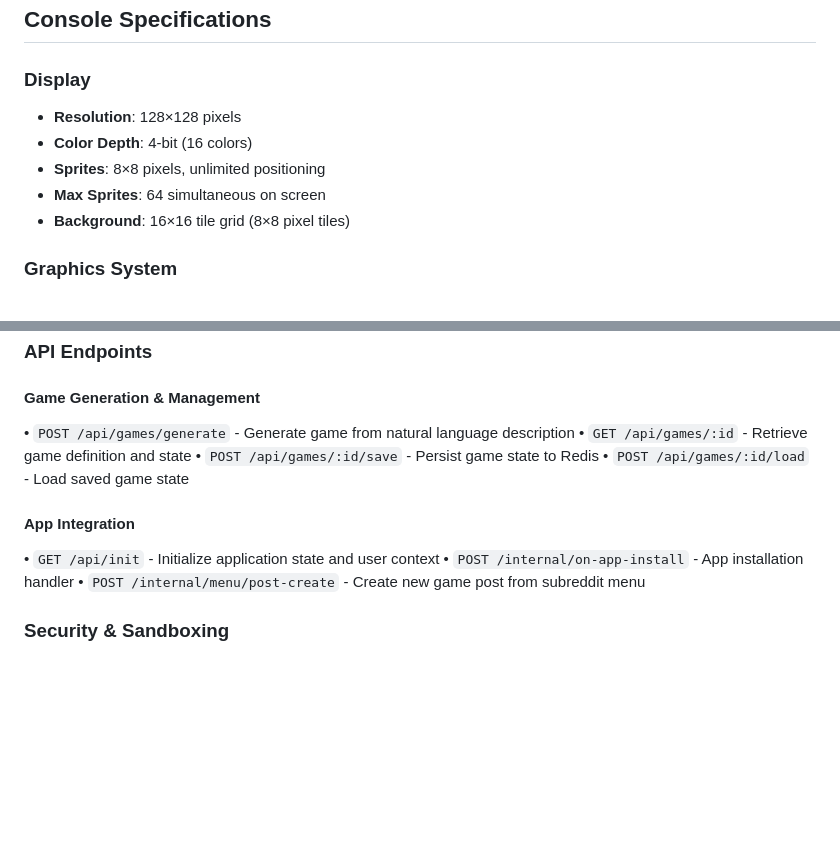
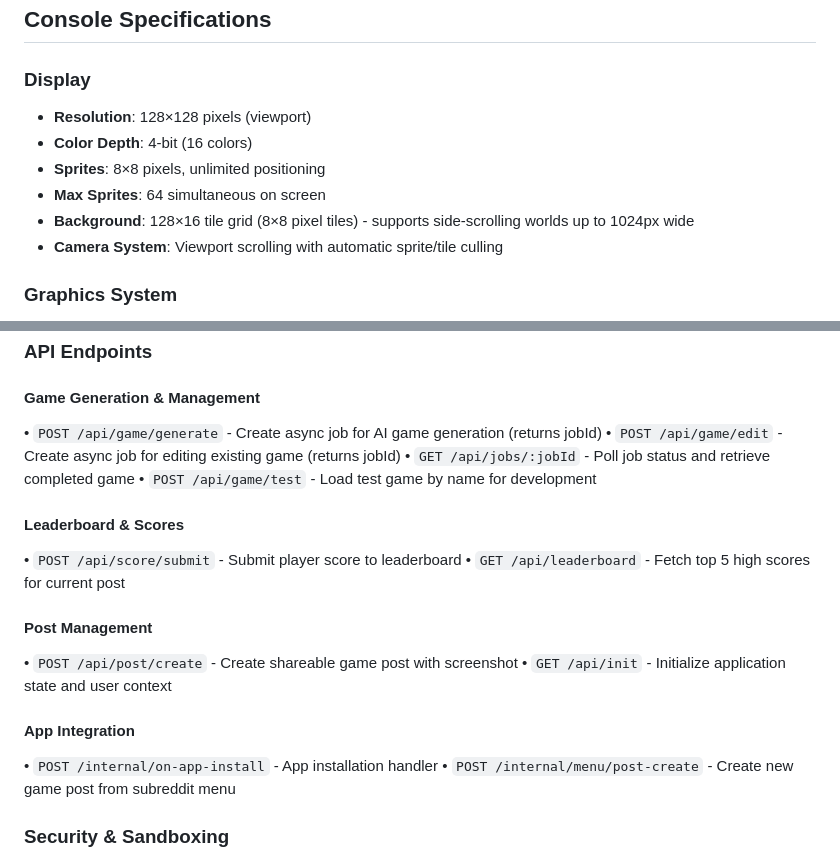
Before and after one commit to Strawberry-Computer/over9000games, a Markdown page: README.md, 2 parts joined by grey strips. GitHub-like rendering; blank space fills up the shorter version.

```diff
--- a/README.md
+++ b/README.md
@@ -5,11 +5,12 @@ A retro 8-bit game console built on Reddit's Devvit platform featuring authentic
 ## Console Specifications
 
 ### Display
-- **Resolution**: 128×128 pixels
+- **Resolution**: 128×128 pixels (viewport)
 - **Color Depth**: 4-bit (16 colors)
 - **Sprites**: 8×8 pixels, unlimited positioning
 - **Max Sprites**: 64 simultaneous on screen
-- **Background**: 16×16 tile grid (8×8 pixel tiles)
+- **Background**: 128×16 tile grid (8×8 pixel tiles) - supports side-scrolling worlds up to 1024px wide
+- **Camera System**: Viewport scrolling with automatic sprite/tile culling
 
 ### Graphics System
 - **Sprite Definition**: Hex string format for direct palette indexing
@@ -235,13 +261,20 @@ const generatedGame = {
 ### API Endpoints
 
 #### Game Generation & Management
-• `POST /api/games/generate` - Generate game from natural language description
-• `GET /api/games/:id` - Retrieve game definition and state
-• `POST /api/games/:id/save` - Persist game state to Redis
-• `POST /api/games/:id/load` - Load saved game state
+• `POST /api/game/generate` - Create async job for AI game generation (returns jobId)
+• `POST /api/game/edit` - Create async job for editing existing game (returns jobId)
+• `GET /api/jobs/:jobId` - Poll job status and retrieve completed game
+• `POST /api/game/test` - Load test game by name for development
+
+#### Leaderboard & Scores
+• `POST /api/score/submit` - Submit player score to leaderboard
+• `GET /api/leaderboard` - Fetch top 5 high scores for current post
+
+#### Post Management
+• `POST /api/post/create` - Create shareable game post with screenshot
+• `GET /api/init` - Initialize application state and user context
 
 #### App Integration
-• `GET /api/init` - Initialize application state and user context
 • `POST /internal/on-app-install` - App installation handler
 • `POST /internal/menu/post-create` - Create new game post from subreddit menu
 
```
Also changed, not shown: other parts of README.md (+131 -41 lines), CLAUDE.md (+55 -24 lines).
